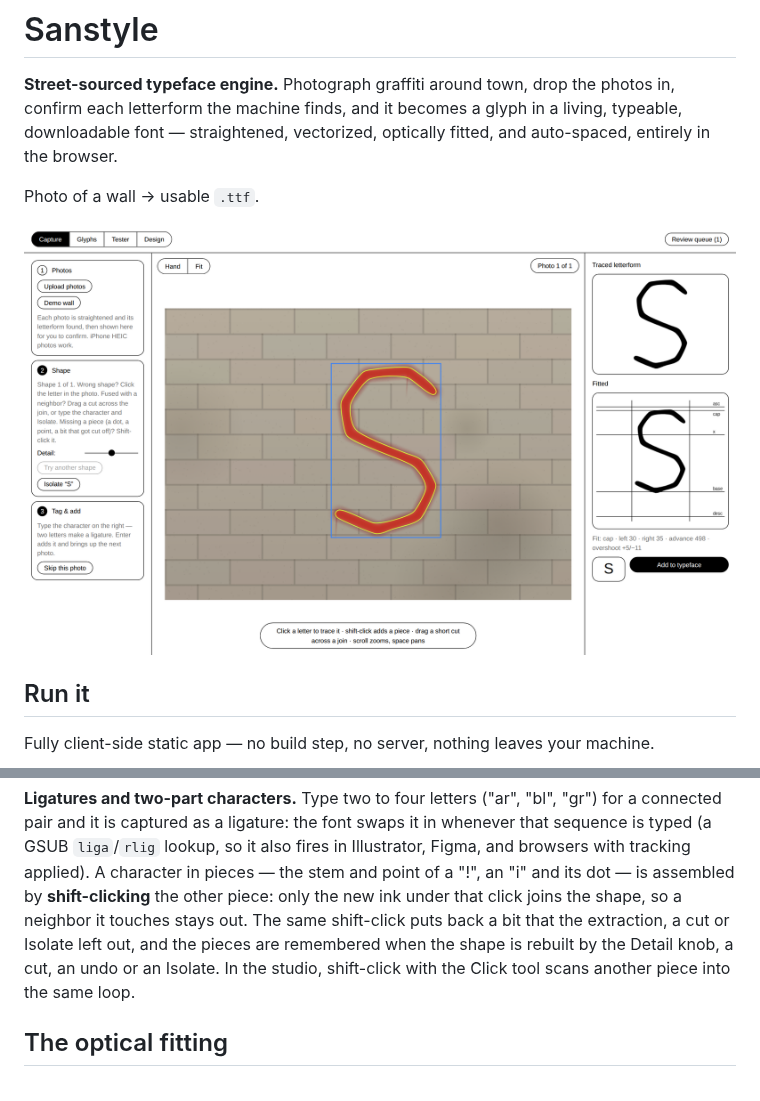
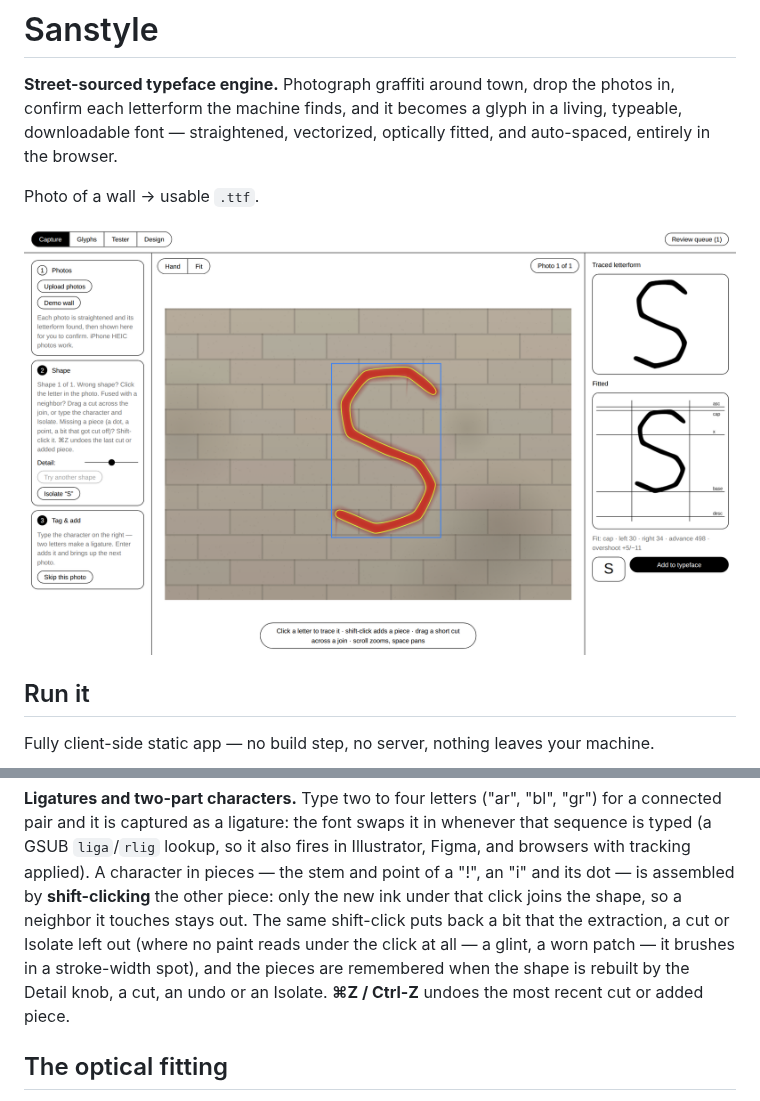
Before and after one commit to zach-reich-pentagram/sanstyle, a Markdown page: README.md, 2 parts joined by grey strips. Rendered like a GitHub page; pictures changed too: docs/shots/capture.png.

```diff
--- a/README.md
+++ b/README.md
@@ -90,10 +90,11 @@ so it also fires in Illustrator, Figma, and browsers with tracking applied).
 A character in pieces — the stem and point of a "!", an "i" and its dot —
 is assembled by **shift-clicking** the other piece: only the new ink under
 that click joins the shape, so a neighbor it touches stays out. The same
-shift-click puts back a bit that the extraction, a cut or Isolate left out,
-and the pieces are remembered when the shape is rebuilt by the Detail knob,
-a cut, an undo or an Isolate. In the studio, shift-click with the Click tool
-scans another piece into the same loop.
+shift-click puts back a bit that the extraction, a cut or Isolate left out
+(where no paint reads under the click at all — a glint, a worn patch — it
+brushes in a stroke-width spot), and the pieces are remembered when the
+shape is rebuilt by the Detail knob, a cut, an undo or an Isolate.
+**⌘Z / Ctrl-Z** undoes the most recent cut or added piece.
 
 ## The optical fitting
 
```
Also changed, not shown: docs/shots/glyphs.png, docs/shots/tester.png, 9 other files.
